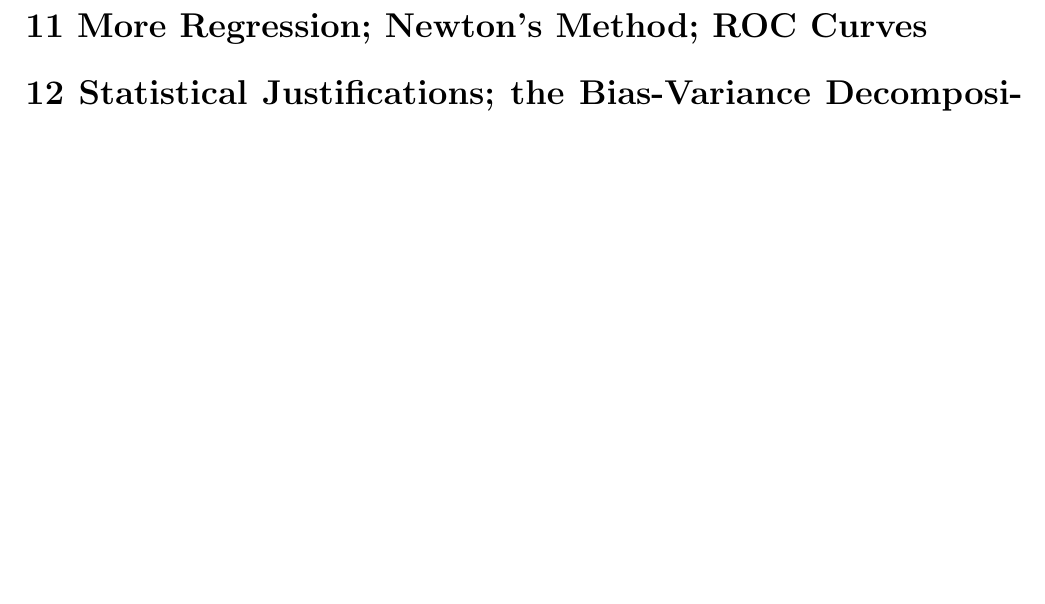
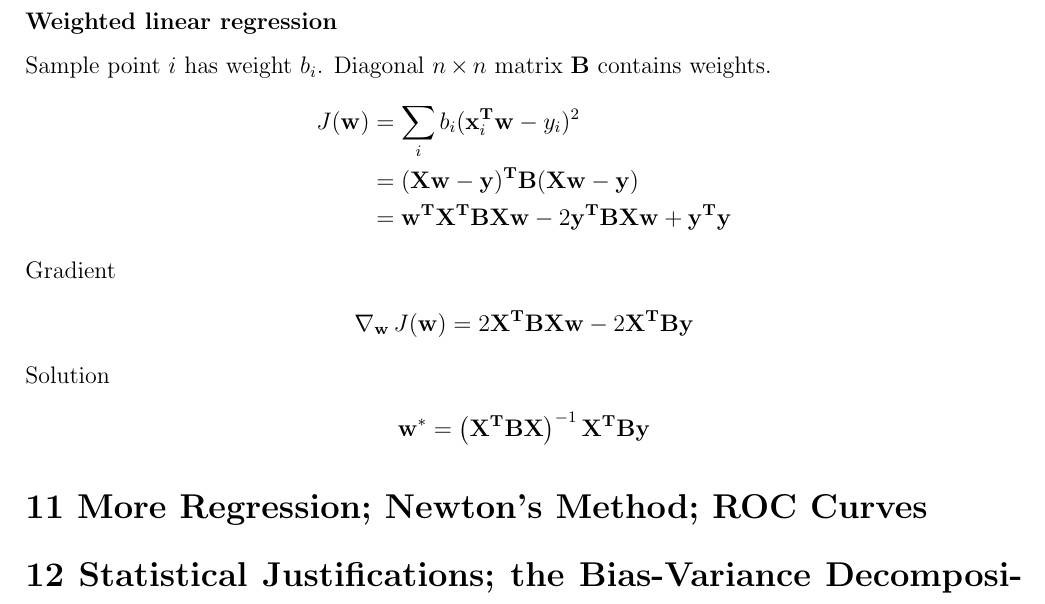
Before and after one commit to dandavison/mathematics, a LaTeX document (machine-learning.tex, which reads notes.sty): part of page 7 of 7, cut at the place of the change, the shorter picture padded with empty space. Compiled offline with pdfLaTeX.

Commit message:
Weighted linear regression

```diff
--- a/machine-learning.tex
+++ b/machine-learning.tex
@@ -255,6 +255,22 @@ to $\y$. So $X\w^* - \y$ must be orthogonal to the hyperplane:
 Which are the normal equations (linear system of $d$ equations), derived
 differently.
 
+\subsubsection*{Weighted linear regression}
+Sample point $i$ has weight $b_i$. Diagonal $n \by n$ matrix $\mat B$ contains weights.
+\begin{align*}
+  J(\w) &= \sum_i b_i (\x_i^\T\w - y_i)^2 \\
+        & = (\X\w - \y)^\T \B (\X\w - \y) \\
+        &= \w^\T\X^\T \B \X\w - 2\y^\T \B \X\w + \y^\T\y
+\end{align*}
+Gradient
+\begin{align*}
+  \grad_\w J(\w) = 2\X^\T \B \X\w - 2\X^\T\B\y
+\end{align*}
+Solution
+\begin{align*}
+  \w^* = \(\X^\T \B \X\)^{-1}\X^\T\B\y
+\end{align*}
+
 
 \section*{11 More Regression; Newton’s Method; ROC Curves}
 
--- a/notes.sty
+++ b/notes.sty
@@ -33,6 +33,7 @@
 \newcommand{\R}{\mathbb{R}}
 \newcommand{\T}{\mathbf{T}}
 \newcommand{\X}{\mat X}
+\newcommand{\B}{\mat B}
 \newcommand{\I}{\vec I}
 \newcommand{\Z}{\mathbb{Z}}
 \newcommand{\balign}{\begin{align*}}
```
